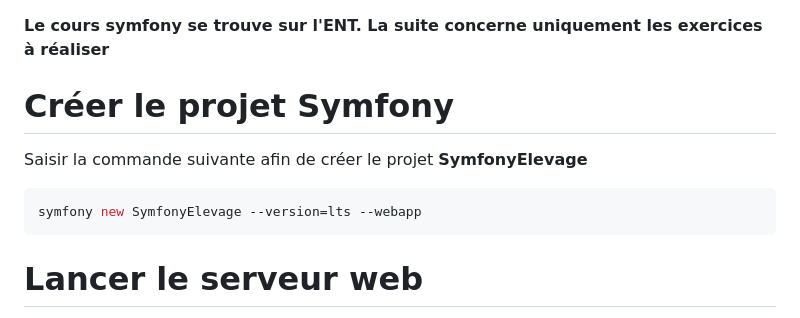
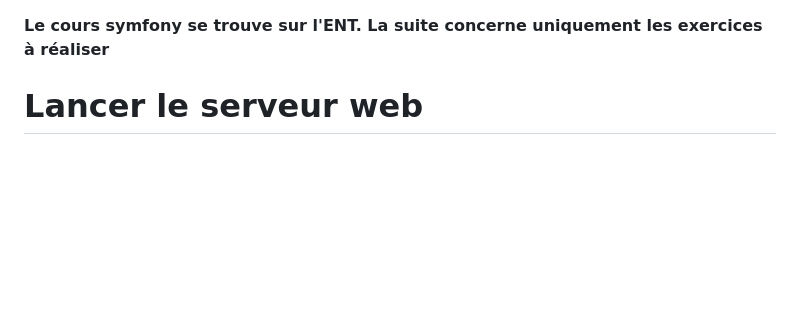
Before and after one commit to pelletii/symfonyBloc2, a Markdown page: devoirConsignes.md, the part around the change. Drawn GitHub-style; blank space fills up the shorter version.

````diff
--- a/devoirConsignes.md
+++ b/devoirConsignes.md
@@ -1,10 +1,6 @@
 **Le cours symfony se trouve sur l'ENT. La suite concerne uniquement les exercices à réaliser**
 
-# Créer le projet Symfony
-Saisir la commande suivante afin de créer le projet **SymfonyElevage**
-```bash
-symfony new SymfonyElevage --version=lts --webapp
-```
+
 # Lancer le serveur web
 __Les manipulations suivantes sont à exécuter à chaque lancement du Codespace.__
 1. Se positionner sur le dossier du projet
````
Also changed, not shown: README.md (+39 -0 lines).
